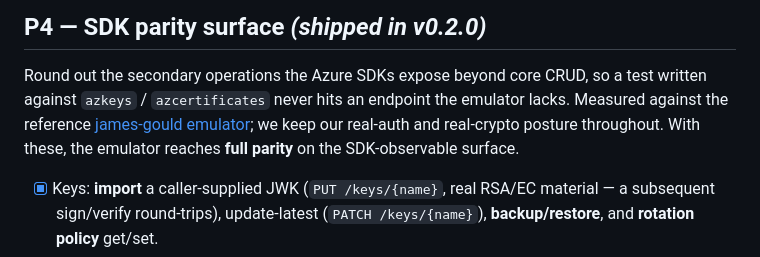
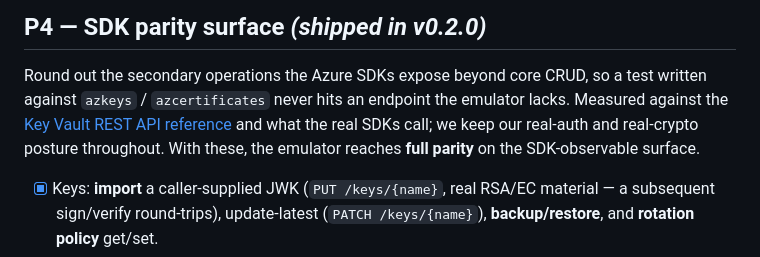
Before and after one commit to calvinchengx/azure-keyvault-emulator, a Markdown page: docs/12-roadmap.md, the part around the change. Rendered like a GitHub page.

```diff
--- a/docs/12-roadmap.md
+++ b/docs/12-roadmap.md
@@ -67,10 +67,11 @@ challenge flow and round-trips secrets.
 
 Round out the secondary operations the Azure SDKs expose beyond core CRUD, so a
 test written against `azkeys` / `azcertificates` never hits an endpoint the
-emulator lacks. Measured against the reference
-[james-gould emulator](https://github.com/james-gould/azure-keyvault-emulator);
-we keep our real-auth and real-crypto posture throughout. With these, the
-emulator reaches **full parity** on the SDK-observable surface.
+emulator lacks. Measured against the
+[Key Vault REST API reference](https://learn.microsoft.com/en-us/rest/api/keyvault/)
+and what the real SDKs call; we keep our real-auth and real-crypto posture
+throughout. With these, the emulator reaches **full parity** on the
+SDK-observable surface.
 
 - [x] Keys: **import** a caller-supplied JWK (`PUT /keys/{name}`, real RSA/EC
       material — a subsequent sign/verify round-trips), update-latest
```
Also changed, not shown: README.md (+24 -20 lines), docs/03-architecture.md (+19 -11 lines).
